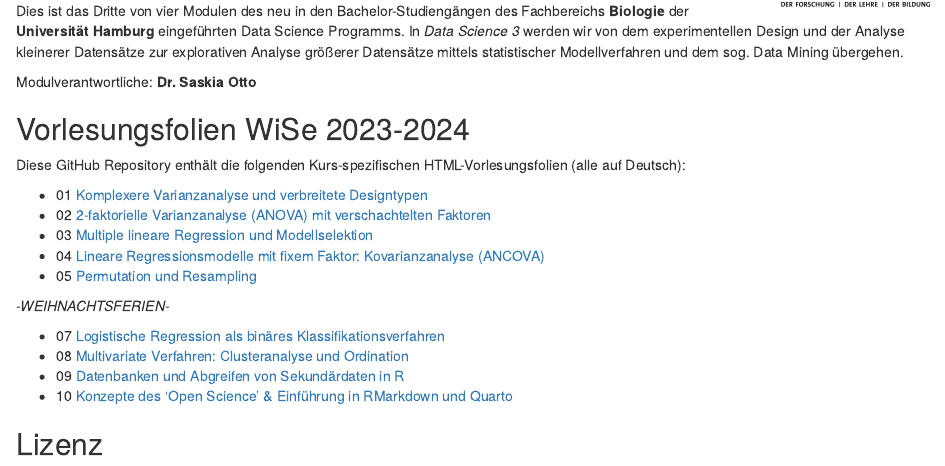
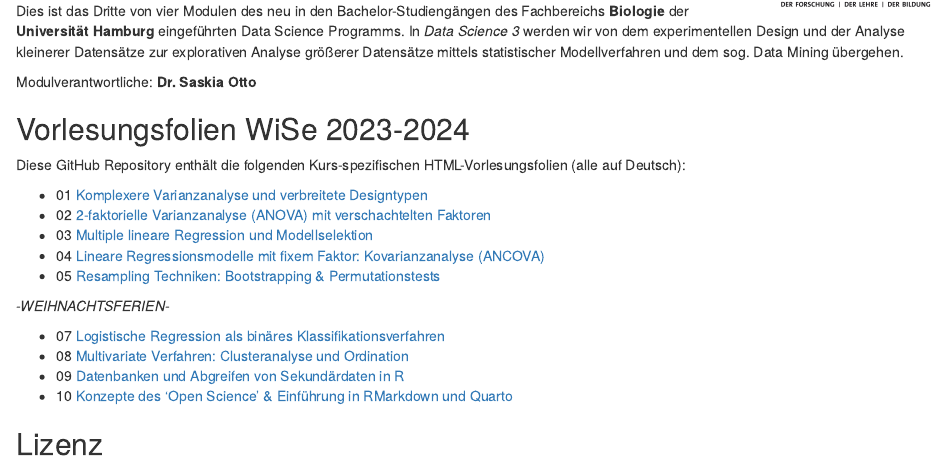
Before and after one commit to uham-bio/bsc-data-science-3, an R Markdown document (index.Rmd): the page in a window 1100 px wide, from 150 px down. Rendered offline with R 4.5, knitr and Pandoc, with nearby package versions.

Commit message:
updating title of 5th lecture

```diff
--- a/index.Rmd
+++ b/index.Rmd
@@ -26,7 +26,7 @@ Diese GitHub Repository enthält die folgenden Kurs-spezifischen HTML-Vorlesungs
 - 02 [2-faktorielle Varianzanalyse (ANOVA) mit verschachtelten Faktoren](https://saskiaotto.github.io/uham-bio-data-science-3/02-nested-anova.html#/title-slide)
 - 03 [Multiple lineare Regression und Modellselektion](https://saskiaotto.github.io/uham-bio-data-science-3/03-multiple-regression.html#/title-slide)
 - 04 [Lineare Regressionsmodelle mit fixem Faktor: Kovarianzanalyse (ANCOVA)](https://saskiaotto.github.io/uham-bio-data-science-3/04-ancova.html#/title-slide)
-- 05 [Permutation und Resampling](https://saskiaotto.github.io/uham-bio-data-science-3/05-resampling-techniques.html#/title-slide)
+- 05 [Resampling Techniken: Bootstrapping & Permutationstests](https://saskiaotto.github.io/uham-bio-data-science-3/05-resampling-techniques.html#/title-slide)
 
 *-WEIHNACHTSFERIEN-*
 
```
Also changed, not shown: index.html, 1 other file.
